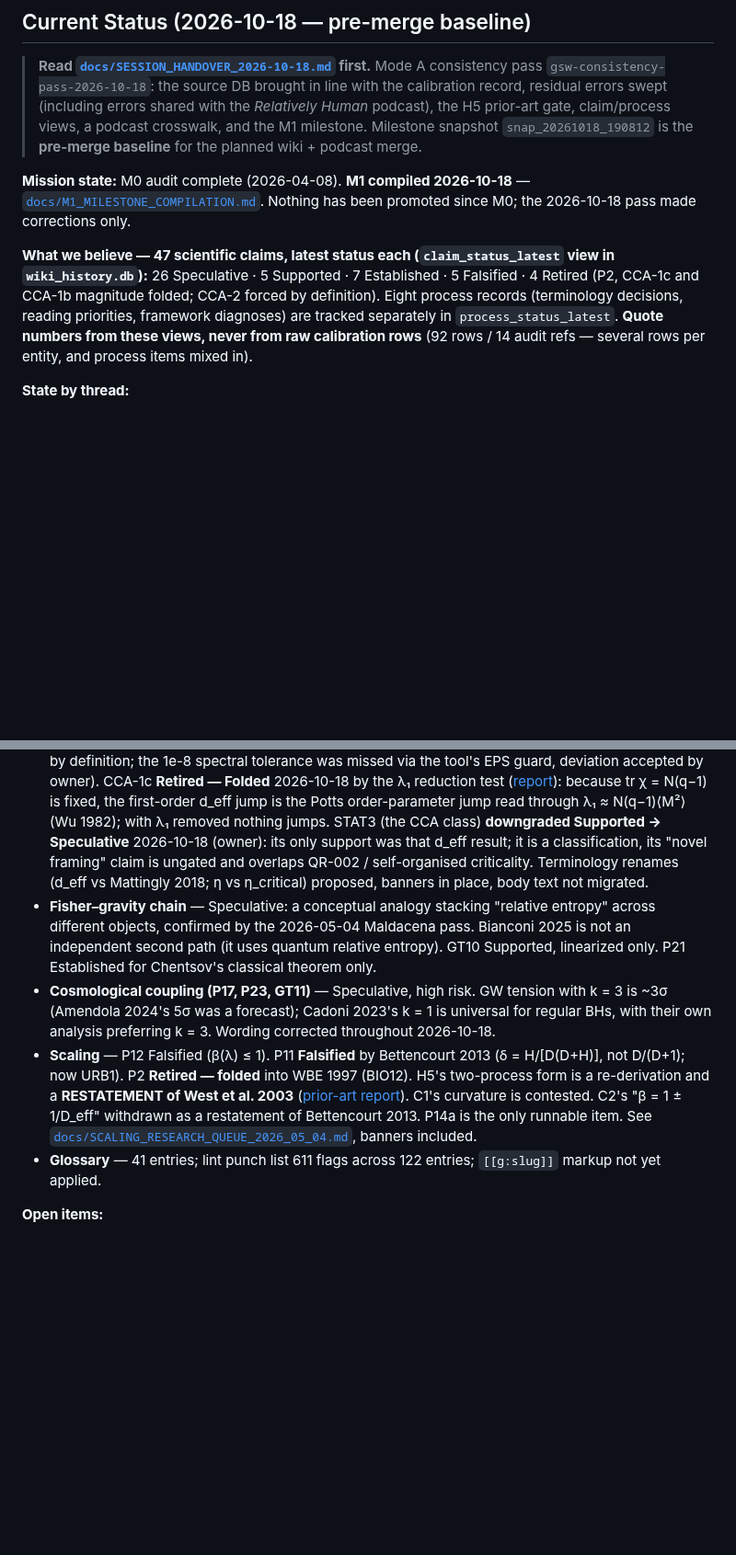
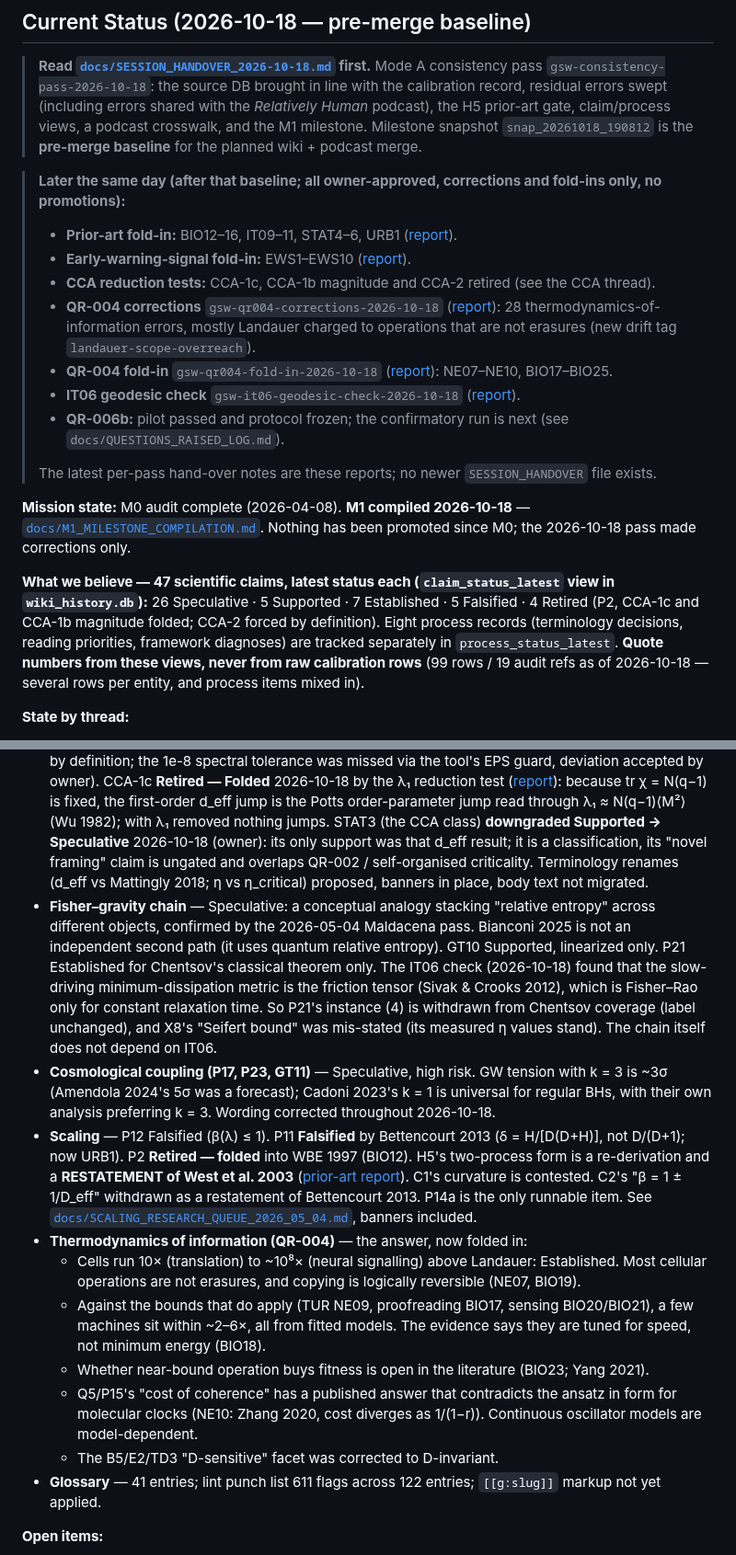
Before and after one commit to IanD25/ds-wiki-transformer, a Markdown page: CLAUDE.md, 2 parts joined by grey strips. Shown at 92% size. GitHub-like rendering; blank space fills up the shorter version.

```diff
--- a/CLAUDE.md
+++ b/CLAUDE.md
@@ -41,16 +41,33 @@ Claude's standing instructions when working on this platform:
 
 > **Read [`docs/SESSION_HANDOVER_2026-10-18.md`](docs/SESSION_HANDOVER_2026-10-18.md) first.** Mode A consistency pass `gsw-consistency-pass-2026-10-18`: the source DB brought in line with the calibration record, residual errors swept (including errors shared with the *Relatively Human* podcast), the H5 prior-art gate, claim/process views, a podcast crosswalk, and the M1 milestone. Milestone snapshot `snap_20261018_190812` is the **pre-merge baseline** for the planned wiki + podcast merge.
 
+> **Later the same day (after that baseline; all owner-approved, corrections and fold-ins only, no promotions):**
+> - **Prior-art fold-in:** BIO12–16, IT09–11, STAT4–6, URB1 ([report](docs/prior_art_reviews/PRIOR_ART_FOLD_IN_2026_10.md)).
+> - **Early-warning-signal fold-in:** EWS1–EWS10 ([report](docs/prior_art_reviews/EWS_FOLD_IN_2026_10.md)).
+> - **CCA reduction tests:** CCA-1c, CCA-1b magnitude and CCA-2 retired (see the CCA thread).
+> - **QR-004 corrections** `gsw-qr004-corrections-2026-10-18` ([report](docs/prior_art_reviews/QR004_CORRECTIONS_2026_10_18.md)): 28 thermodynamics-of-information errors, mostly Landauer charged to operations that are not erasures (new drift tag `landauer-scope-overreach`).
+> - **QR-004 fold-in** `gsw-qr004-fold-in-2026-10-18` ([report](docs/prior_art_reviews/QR004_FOLD_IN_2026_10_18.md)): NE07–NE10, BIO17–BIO25.
+> - **IT06 geodesic check** `gsw-it06-geodesic-check-2026-10-18` ([report](docs/prior_art_reviews/IT06_GEODESIC_CHECK_2026_10_18.md)).
+> - **QR-006b:** pilot passed and protocol frozen; the confirmatory run is next (see `docs/QUESTIONS_RAISED_LOG.md`).
+>
+> The latest per-pass hand-over notes are these reports; no newer `SESSION_HANDOVER` file exists.
+
 **Mission state:** M0 audit complete (2026-04-08). **M1 compiled 2026-10-18** — [`docs/M1_MILESTONE_COMPILATION.md`](docs/M1_MILESTONE_COMPILATION.md). Nothing has been promoted since M0; the 2026-10-18 pass made corrections only.
 
-**What we believe — 47 scientific claims, latest status each (`claim_status_latest` view in `wiki_history.db`):** 26 Speculative · 5 Supported · 7 Established · 5 Falsified · 4 Retired (P2, CCA-1c and CCA-1b magnitude folded; CCA-2 forced by definition). Eight process records (terminology decisions, reading priorities, framework diagnoses) are tracked separately in `process_status_latest`. **Quote numbers from these views, never from raw calibration rows** (92 rows / 14 audit refs — several rows per entity, and process items mixed in).
+**What we believe — 47 scientific claims, latest status each (`claim_status_latest` view in `wiki_history.db`):** 26 Speculative · 5 Supported · 7 Established · 5 Falsified · 4 Retired (P2, CCA-1c and CCA-1b magnitude folded; CCA-2 forced by definition). Eight process records (terminology decisions, reading priorities, framework diagnoses) are tracked separately in `process_status_latest`. **Quote numbers from these views, never from raw calibration rows** (99 rows / 19 audit refs as of 2026-10-18 — several rows per entity, and process items mixed in).
 
 **State by thread:**
 - **D_eff / Fisher-rank (DFIG)** — P5 Supported only as an application of Machta et al. 2013 sloppy models (and at a continuous transition it reduces to standard exponents); P6 contradicted by own tests; P7 partially falsified (the participation ratio fails monotonicity in every tested configuration); P8 **Falsified** by Gefen–Mandelbrot–Aharony 1980 — critical behaviour on fractals depends on topology as well as dimension (now reference entry STAT4); JJK 2004 does not address transition order. Ax2, OmD and T1 remain internal constructions.
 - **CCA** — CCA-1 and CCA-1b scaling Falsified; **no CCA item is Supported any more**. CCA-1b magnitude and CCA-2 **Retired** 2026-10-18 by a pre-registered reduction test ([report](docs/experiments/CCA1B_CCA2_REDUCTION_TEST_2026_10_18.md)): the April Phase A–D observables were the gap-position d_eff and gap-ratio η of `fisher_diagnostics` (not the χ spectrum). Phase C/D η is a fixed function of the nearest-neighbour bond energy, so the ~20× dη/dT separation is latent heat vs the 2D Ising log specific heat (Folded); on hypercubic tori d_eff ∈ {1, d, d+1} by symmetry, with d+1 = d translations + 1 uncentred-mean mode in an α window only (forced by definition; the 1e-8 spectral tolerance was missed via the tool's EPS guard, deviation accepted by owner). CCA-1c **Retired — Folded** 2026-10-18 by the λ₁ reduction test ([report](docs/experiments/CCA1C_LAMBDA1_REDUCTION_TEST_2026_10_18.md)): because tr χ = N(q−1) is fixed, the first-order d_eff jump is the Potts order-parameter jump read through λ₁ ≈ N(q−1)⟨M²⟩ (Wu 1982); with λ₁ removed nothing jumps. STAT3 (the CCA class) **downgraded Supported → Speculative** 2026-10-18 (owner): its only support was that d_eff result; it is a classification, its "novel framing" claim is ungated and overlaps QR-002 / self-organised criticality. Terminology renames (d_eff vs Mattingly 2018; η vs η_critical) proposed, banners in place, body text not migrated.
-- **Fisher–gravity chain** — Speculative: a conceptual analogy stacking "relative entropy" across different objects, confirmed by the 2026-05-04 Maldacena pass. Bianconi 2025 is not an independent second path (it uses quantum relative entropy). GT10 Supported, linearized only. P21 Established for Chentsov's classical theorem only.
+- **Fisher–gravity chain** — Speculative: a conceptual analogy stacking "relative entropy" across different objects, confirmed by the 2026-05-04 Maldacena pass. Bianconi 2025 is not an independent second path (it uses quantum relative entropy). GT10 Supported, linearized only. P21 Established for Chentsov's classical theorem only. The IT06 check (2026-10-18) found that the slow-driving minimum-dissipation metric is the friction tensor (Sivak & Crooks 2012), which is Fisher–Rao only for constant relaxation time. So P21's instance (4) is withdrawn from Chentsov coverage (label unchanged), and X8's "Seifert bound" was mis-stated (its measured η values stand). The chain itself does not depend on IT06.
 - **Cosmological coupling (P17, P23, GT11)** — Speculative, high risk. GW tension with k = 3 is ~3σ (Amendola 2024's 5σ was a forecast); Cadoni 2023's k = 1 is universal for regular BHs, with their own analysis preferring k = 3. Wording corrected throughout 2026-10-18.
 - **Scaling** — P12 Falsified (β(λ) ≤ 1). P11 **Falsified** by Bettencourt 2013 (δ = H/[D(D+H)], not D/(D+1); now URB1). P2 **Retired — folded** into WBE 1997 (BIO12). H5's two-process form is a re-derivation and a **RESTATEMENT of West et al. 2003** ([prior-art report](docs/prior_art_reviews/H5_TWO_PROCESS_PRIOR_ART_2026_10_18.md)). C1's curvature is contested. C2's "β = 1 ± 1/D_eff" withdrawn as a restatement of Bettencourt 2013. P14a is the only runnable item. See [`docs/SCALING_RESEARCH_QUEUE_2026_05_04.md`](docs/SCALING_RESEARCH_QUEUE_2026_05_04.md), banners included.
+- **Thermodynamics of information (QR-004)** — the answer, now folded in:
+  - Cells run 10× (translation) to ~10⁸× (neural signalling) above Landauer: Established. Most cellular operations are not erasures, and copying is logically reversible (NE07, BIO19).
+  - Against the bounds that do apply (TUR NE09, proofreading BIO17, sensing BIO20/BIO21), a few machines sit within ~2–6×, all from fitted models. The evidence says they are tuned for speed, not minimum energy (BIO18).
+  - Whether near-bound operation buys fitness is open in the literature (BIO23; Yang 2021).
+  - Q5/P15's "cost of coherence" has a published answer that contradicts the ansatz in form for molecular clocks (NE10: Zhang 2020, cost diverges as 1/(1−r)). Continuous oscillator models are model-dependent.
+  - The B5/E2/TD3 "D-sensitive" facet was corrected to D-invariant.
 - **Glossary** — 41 entries; lint punch list 611 flags across 122 entries; `[[g:slug]]` markup not yet applied.
 
 **Open items:**
```
Also changed, not shown: other parts of CLAUDE.md (+4 -0 lines), docs/QUESTIONS_RAISED_LOG.md (+8 -2 lines).
